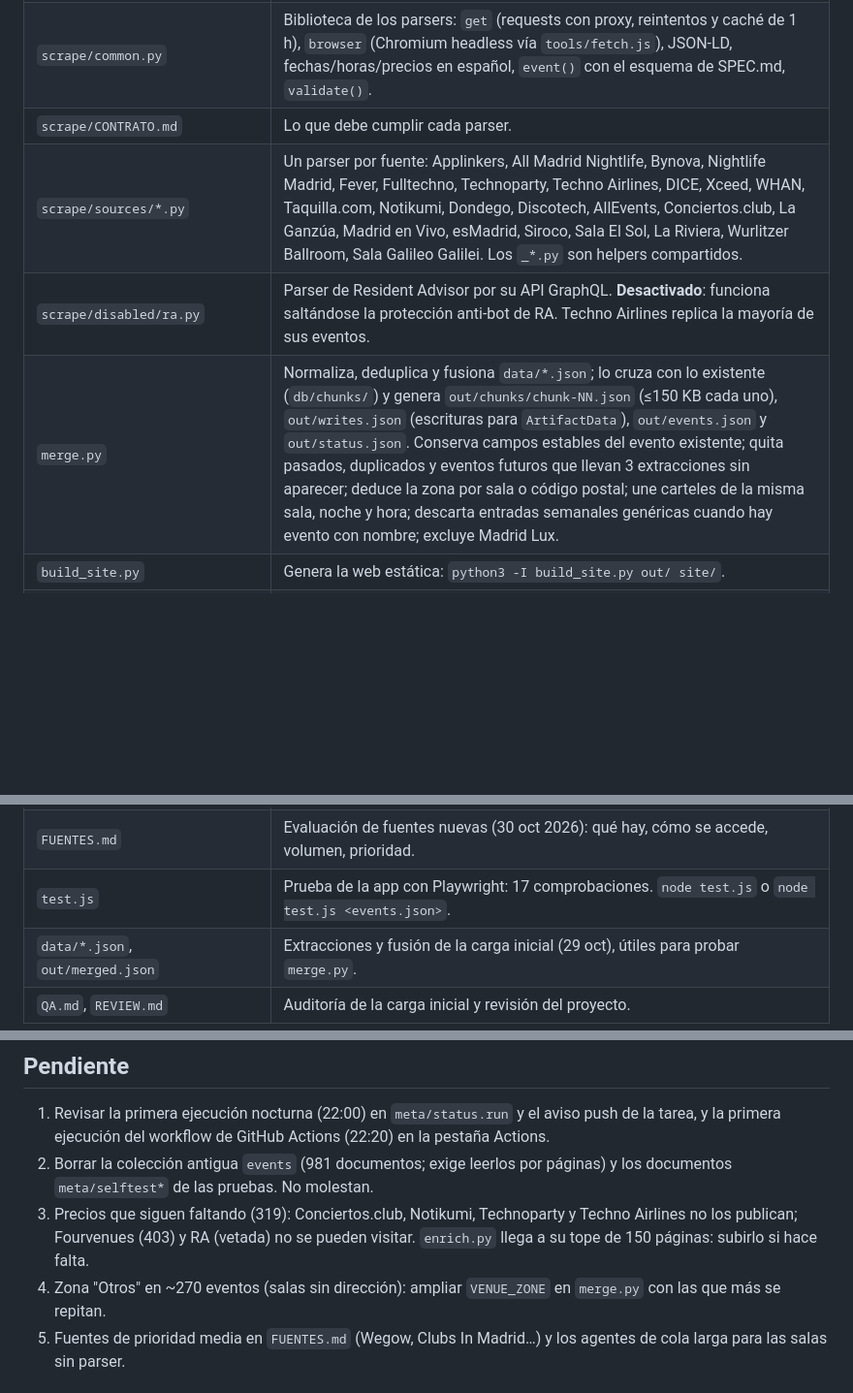
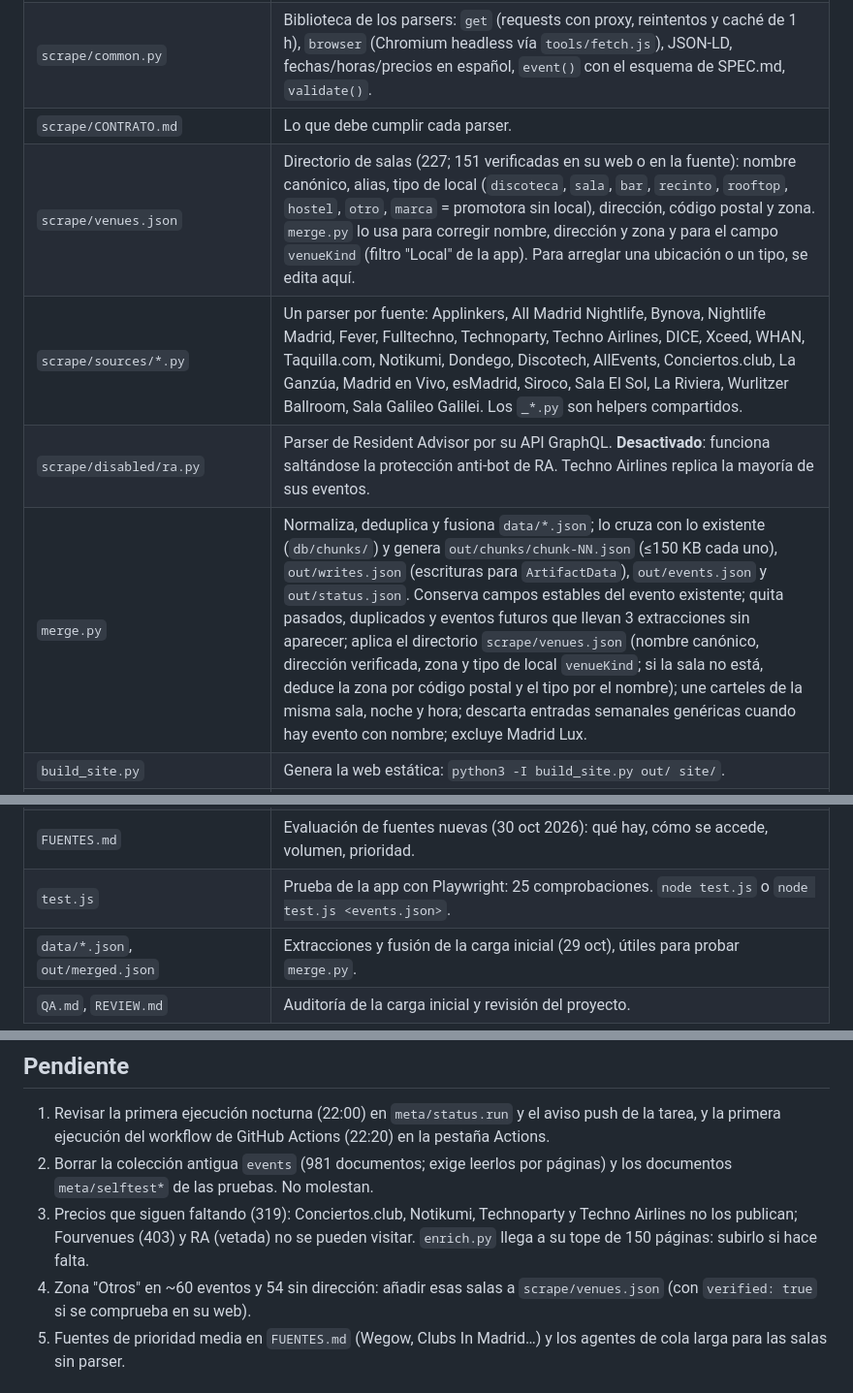
Before and after one commit to Luisp00/Madrid-de-Noche, a Markdown page: README.md, 3 parts joined by grey strips. Shown at 97% size. Rendered like a GitHub page; blank space fills up the shorter version.

Commit message:
Docs: directorio de salas y venueKind
Co-Authored-By: Claude Fable 5.1 <noreply@anthropic.com>
Claude-Session: https://claude.ai/code/session_01JqbzdEkCTrSqUJ57TBooyC

```diff
--- a/README.md
+++ b/README.md
@@ -16,16 +16,17 @@ Agregador personal de **todos los eventos nocturnos de Madrid** (clubs, fiestas,
 | `scrape.py` | Ejecuta todos los parsers de `scrape/sources/` en paralelo, valida la salida y deja `data/<fuente>.json` y `data/_scrape_report.json` con la lista `failed` (parsers con error o por debajo de su `MIN_EVENTS`). |
 | `scrape/common.py` | Biblioteca de los parsers: `get` (requests con proxy, reintentos y caché de 1 h), `browser` (Chromium headless vía `tools/fetch.js`), JSON-LD, fechas/horas/precios en español, `event()` con el esquema de SPEC.md, `validate()`. |
 | `scrape/CONTRATO.md` | Lo que debe cumplir cada parser. |
+| `scrape/venues.json` | Directorio de salas (227; 151 verificadas en su web o en la fuente): nombre canónico, alias, tipo de local (`discoteca`, `sala`, `bar`, `recinto`, `rooftop`, `hostel`, `otro`, `marca` = promotora sin local), dirección, código postal y zona. `merge.py` lo usa para corregir nombre, dirección y zona y para el campo `venueKind` (filtro "Local" de la app). Para arreglar una ubicación o un tipo, se edita aquí. |
 | `scrape/sources/*.py` | Un parser por fuente: Applinkers, All Madrid Nightlife, Bynova, Nightlife Madrid, Fever, Fulltechno, Technoparty, Techno Airlines, DICE, Xceed, WHAN, Taquilla.com, Notikumi, Dondego, Discotech, AllEvents, Conciertos.club, La Ganzúa, Madrid en Vivo, esMadrid, Siroco, Sala El Sol, La Riviera, Wurlitzer Ballroom, Sala Galileo Galilei. Los `_*.py` son helpers compartidos. |
 | `scrape/disabled/ra.py` | Parser de Resident Advisor por su API GraphQL. **Desactivado**: funciona saltándose la protección anti-bot de RA. Techno Airlines replica la mayoría de sus eventos. |
-| `merge.py` | Normaliza, deduplica y fusiona `data/*.json`; lo cruza con lo existente (`db/chunks/`) y genera `out/chunks/chunk-NN.json` (≤150 KB cada uno), `out/writes.json` (escrituras para `ArtifactData`), `out/events.json` y `out/status.json`. Conserva campos estables del evento existente; quita pasados, duplicados y eventos futuros que llevan 3 extracciones sin aparecer; deduce la zona por sala o código postal; une carteles de la misma sala, noche y hora; descarta entradas semanales genéricas cuando hay evento con nombre; excluye Madrid Lux. |
+| `merge.py` | Normaliza, deduplica y fusiona `data/*.json`; lo cruza con lo existente (`db/chunks/`) y genera `out/chunks/chunk-NN.json` (≤150 KB cada uno), `out/writes.json` (escrituras para `ArtifactData`), `out/events.json` y `out/status.json`. Conserva campos estables del evento existente; quita pasados, duplicados y eventos futuros que llevan 3 extracciones sin aparecer; aplica el directorio `scrape/venues.json` (nombre canónico, dirección verificada, zona y tipo de local `venueKind`; si la sala no está, deduce la zona por código postal y el tipo por el nombre); une carteles de la misma sala, noche y hora; descarta entradas semanales genéricas cuando hay evento con nombre; excluye Madrid Lux. |
 | `build_site.py` | Genera la web estática: `python3 -I build_site.py out/ site/`. |
 | `tools/fetch.js` | Descarga una página con Chromium headless (proxy del entorno): texto visible + enlaces, o `--raw`. Lo usan los parsers que lo necesitan y los agentes cuando WebFetch no está o la web lo bloquea. |
 | `SPEC.md` | Esquema de cada evento, etiquetas de música, zonas, salas conocidas, exclusiones y normas. Lo leen los agentes de respaldo. |
 | `RUNBOOK.md` | Procedimiento diario (v2): código fresco → estado de la BD → `scrape.py` → `enrich.py` → respaldo/cola larga con agentes → `merge.py` → escrituras en el artifact → `meta/status`. Incluye los prompts de los agentes por fuente. |
 | `.github/workflows/update.yml` | Workflow nocturno de GitHub Actions: mismo pipeline (scrape → enrich → merge contra `gh-pages/data/events.json` → build_site) y push a `gh-pages`. También se puede lanzar a mano desde la pestaña Actions. |
 | `FUENTES.md` | Evaluación de fuentes nuevas (30 oct 2026): qué hay, cómo se accede, volumen, prioridad. |
-| `test.js` | Prueba de la app con Playwright: 17 comprobaciones. `node test.js` o `node test.js <events.json>`. |
+| `test.js` | Prueba de la app con Playwright: 25 comprobaciones. `node test.js` o `node test.js <events.json>`. |
 | `data/*.json`, `out/merged.json` | Extracciones y fusión de la carga inicial (29 oct), útiles para probar `merge.py`. |
 | `QA.md`, `REVIEW.md` | Auditoría de la carga inicial y revisión del proyecto. |
 
@@ -51,7 +52,7 @@ Copias de `SPEC.md`, `RUNBOOK.md`, `merge.py`, `build_site.py` y `tools/fetch.js
 1. Revisar la primera ejecución nocturna (22:00) en `meta/status.run` y el aviso push de la tarea, y la primera ejecución del workflow de GitHub Actions (22:20) en la pestaña Actions.
 2. Borrar la colección antigua `events` (981 documentos; exige leerlos por páginas) y los documentos `meta/selftest*` de las pruebas. No molestan.
 3. Precios que siguen faltando (319): Conciertos.club, Notikumi, Technoparty y Techno Airlines no los publican; Fourvenues (403) y RA (vetada) no se pueden visitar. `enrich.py` llega a su tope de 150 páginas: subirlo si hace falta.
-4. Zona "Otros" en ~270 eventos (salas sin dirección): ampliar `VENUE_ZONE` en `merge.py` con las que más se repitan.
+4. Zona "Otros" en ~60 eventos y 54 sin dirección: añadir esas salas a `scrape/venues.json` (con `verified: true` si se comprueba en su web).
 5. Fuentes de prioridad media en `FUENTES.md` (Wegow, Clubs In Madrid…) y los agentes de cola larga para las salas sin parser.
 
 ## Cómo trabajar desde Claude Code
```
Also changed, not shown: SPEC.md (+2 -0 lines).
